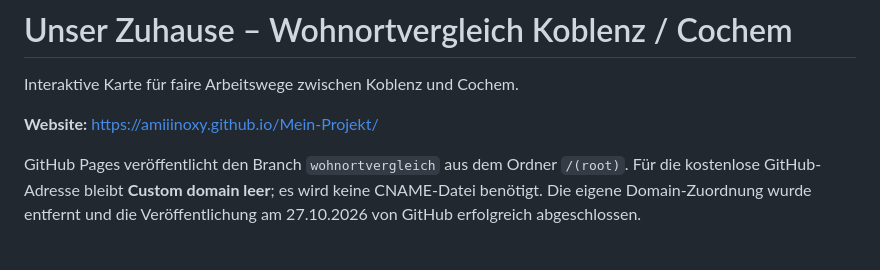
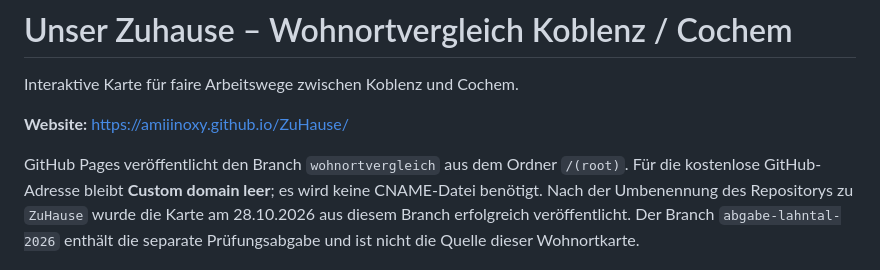
Before and after one commit to amiiinoxy/ZuHause, a Markdown page: README.md, the part around the change. Rendered like a GitHub page.

Commit message:
Update website address after rename to ZuHause

```diff
--- a/README.md
+++ b/README.md
@@ -2,9 +2,9 @@
 
 Interaktive Karte für faire Arbeitswege zwischen Koblenz und Cochem.
 
-**Website:** https://amiiinoxy.github.io/Mein-Projekt/
+**Website:** https://amiiinoxy.github.io/ZuHause/
 
-GitHub Pages veröffentlicht den Branch `wohnortvergleich` aus dem Ordner `/(root)`. Für die kostenlose GitHub-Adresse bleibt **Custom domain leer**; es wird keine CNAME-Datei benötigt. Die eigene Domain-Zuordnung wurde entfernt und die Veröffentlichung am 27.10.2026 von GitHub erfolgreich abgeschlossen.
+GitHub Pages veröffentlicht den Branch `wohnortvergleich` aus dem Ordner `/(root)`. Für die kostenlose GitHub-Adresse bleibt **Custom domain leer**; es wird keine CNAME-Datei benötigt. Nach der Umbenennung des Repositorys zu `ZuHause` wurde die Karte am 28.10.2026 aus diesem Branch erfolgreich veröffentlicht. Der Branch `abgabe-lahntal-2026` enthält die separate Prüfungsabgabe und ist nicht die Quelle dieser Wohnortkarte.
 
 ![Vorschau der interaktiven Wohnortkarte](Wohnen/vorschau.png)
 
```
